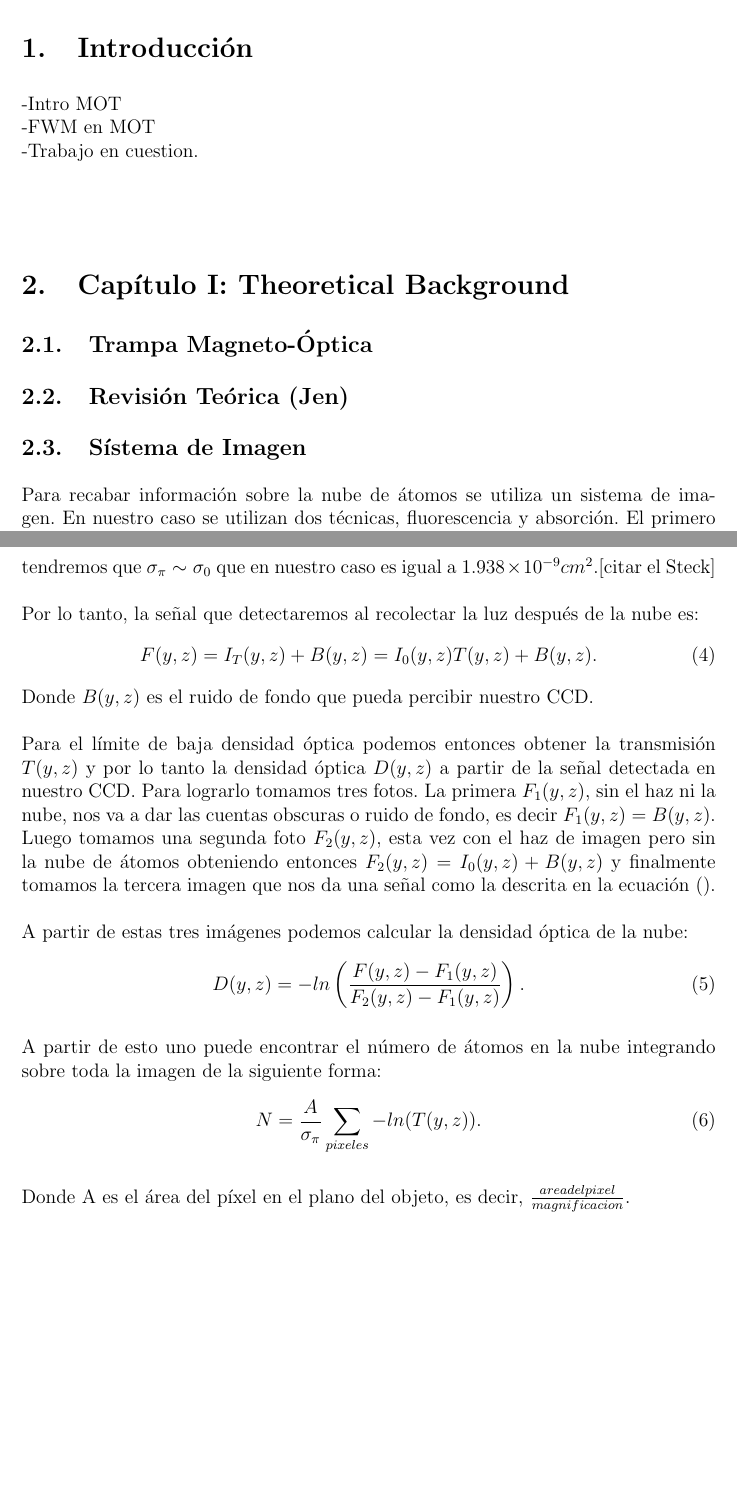
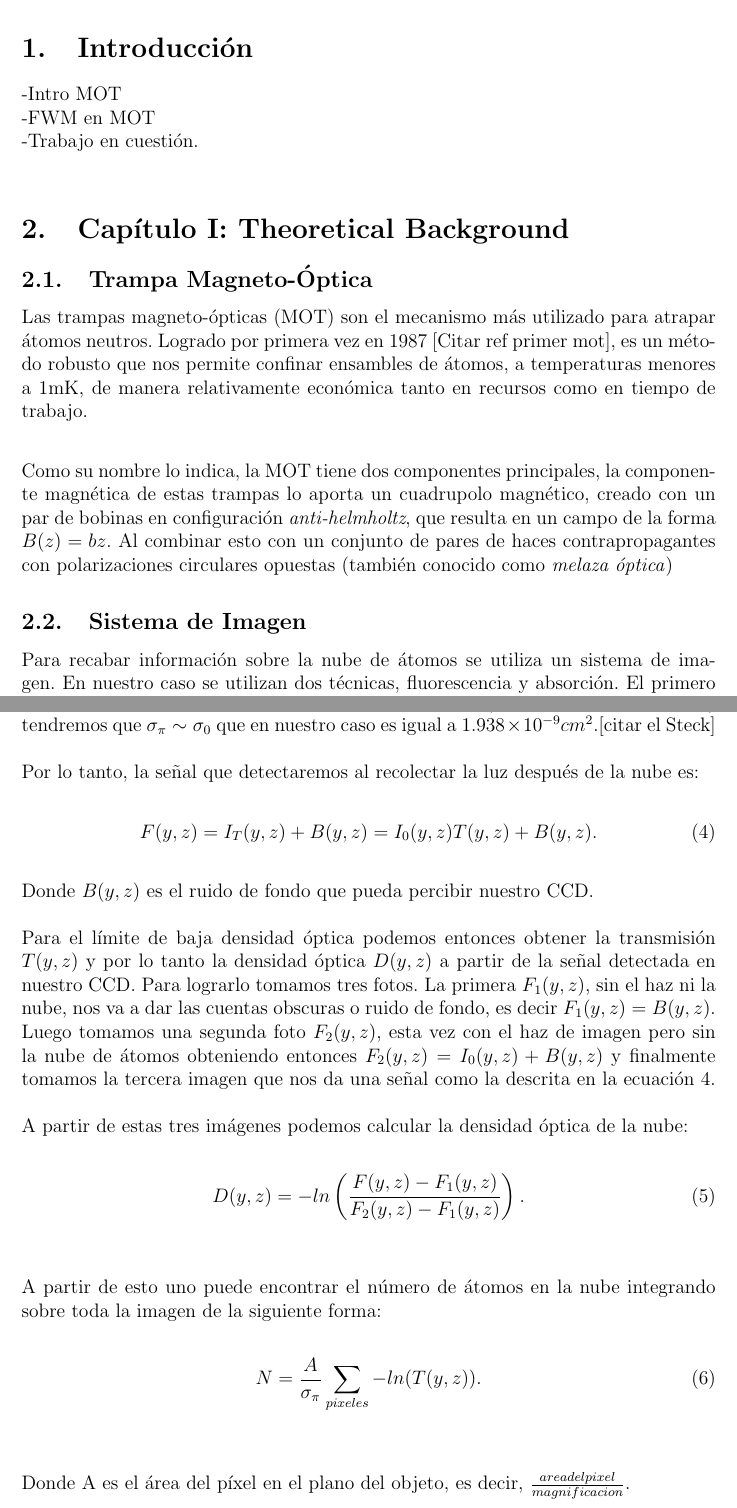
Before and after one commit to dmcara/tesis, a LaTeX thesis (tesis.tex): two parts of pages 7 and 9 of 14, joined at a grey line, cut so that both start at the same text, the shorter picture padded with empty space. Compiled offline with pdfLaTeX; a missing bibliography style is replaced by a similar one.

Commit message:
Primeros avances sobre la sección de la MOT.

```diff
--- a/tesis.tex
+++ b/tesis.tex
@@ -2,12 +2,11 @@
 \usepackage[spanish,mexico]{babel}
 \usepackage{natbib}
 \usepackage{cite}
-\usepackage{url}
 \usepackage[utf8x]{inputenc}
 \usepackage{amsmath}
 \usepackage{mathtools}
 \usepackage{graphicx}
-\graphicspath{{images/}}
+\graphicspath{{imagenes/}}
 \usepackage{parskip}
 \usepackage{fancyhdr}
 \usepackage{vmargin}
@@ -181,7 +180,7 @@ Un experimento sencillo para la licenciatura\\
 
 -Intro MOT \\
 -FWM en MOT\\
--Trabajo en cuestion.\\
+-Trabajo en cuestión.\\
 
 
 \section{Capítulo I: Theoretical Background}\label{problema}
@@ -189,9 +188,12 @@ Un experimento sencillo para la licenciatura\\
 
 \subsection{Trampa Magneto-Óptica}\label{MOT}
 
-\subsection{Revisión Teórica (Jen)}\label{JENteorev}
+Las trampas magneto-ópticas (MOT) son el mecanismo más utilizado para atrapar átomos neutros. Logrado por primera vez en 1987 [Citar ref primer mot], es un método robusto que nos permite confinar ensambles de átomos, a temperaturas menores a 1mK, de manera relativamente económica tanto en recursos como en tiempo de trabajo.\\
 
-\subsection{Sístema de Imagen}\label{absorción}
+Como su nombre lo indica, la MOT tiene dos componentes principales, la componente  magnética de estas trampas lo aporta un cuadrupolo magnético, creado con un par de bobinas en configuración \textit{anti-helmholtz}, que resulta en un campo de la forma $B(z) = bz$. Al combinar esto con un conjunto de pares de haces contrapropagantes con polarizaciones circulares opuestas (también conocido como \textit{melaza óptica})
+
+
+\subsection{Sistema de Imagen}\label{absorcion}
 
 Para recabar información sobre la nube de átomos se utiliza un sistema de imagen. En nuestro caso se utilizan dos técnicas, fluorescencia y absorción.
 El primero consiste en recolectar parte de la luz dispersada por la nube. Esto resulta particularmente práctico en trampas magneto-ópticas como la nuestra ya que la nube está fluoresciendo constantemente siendo entonces razonablemente sencillo monitorearla con este método. La segunda técnica, que es en la que nos centraremos a lo largo de este trabajo, como su nombre lo indica se basa en la absorción de luz por parte de nuestro ensamble de átomos. Se utiliza un haz de imagen con una intensidad mucho menor a la intensidad de saturación de los átomos y se observa, con la ayuda de un CCD, la sombra que estos crean al absorber parte de la luz de dicho haz.\\
@@ -234,10 +236,11 @@ Por lo tanto, la señal que detectaremos al recolectar la luz después de la nub
     %
     F(y,z) = I_{T}(y,z) + B(y,z) = I_{0}(y,z)T(y,z) + B(y,z).
     %
+    \label{eqterimag}
 \end{equation}
 Donde $B(y,z)$ es el ruido de fondo que pueda percibir nuestro CCD.\\
 \\
-Para el límite de baja densidad óptica podemos entonces obtener la transmisión $T(y,z)$ y por lo tanto la densidad óptica $D(y,z)$ a partir de la señal detectada en nuestro CCD. Para lograrlo tomamos tres fotos. La primera $F_{1}(y,z)$, sin el haz ni la nube, nos va a dar las cuentas obscuras o ruido de fondo, es decir $F_{1}(y,z)=B(y,z)$. Luego tomamos una segunda foto $F_{2}(y,z)$, esta vez con el haz de imagen pero sin la nube de átomos obteniendo entonces $F_{2}(y,z) = I_{0}(y,z) + B(y,z)$ y finalmente tomamos la tercera imagen que nos da una señal como la descrita en la ecuación ().\\
+Para el límite de baja densidad óptica podemos entonces obtener la transmisión $T(y,z)$ y por lo tanto la densidad óptica $D(y,z)$ a partir de la señal detectada en nuestro CCD. Para lograrlo tomamos tres fotos. La primera $F_{1}(y,z)$, sin el haz ni la nube, nos va a dar las cuentas obscuras o ruido de fondo, es decir $F_{1}(y,z)=B(y,z)$. Luego tomamos una segunda foto $F_{2}(y,z)$, esta vez con el haz de imagen pero sin la nube de átomos obteniendo entonces $F_{2}(y,z) = I_{0}(y,z) + B(y,z)$ y finalmente tomamos la tercera imagen que nos da una señal como la descrita en la ecuación \ref{eqterimag}.\\
 \\
 A partir de estas tres imágenes podemos calcular la densidad óptica de la nube:
 \begin{equation}
```
Also changed, not shown: tesis.pdf (added).
